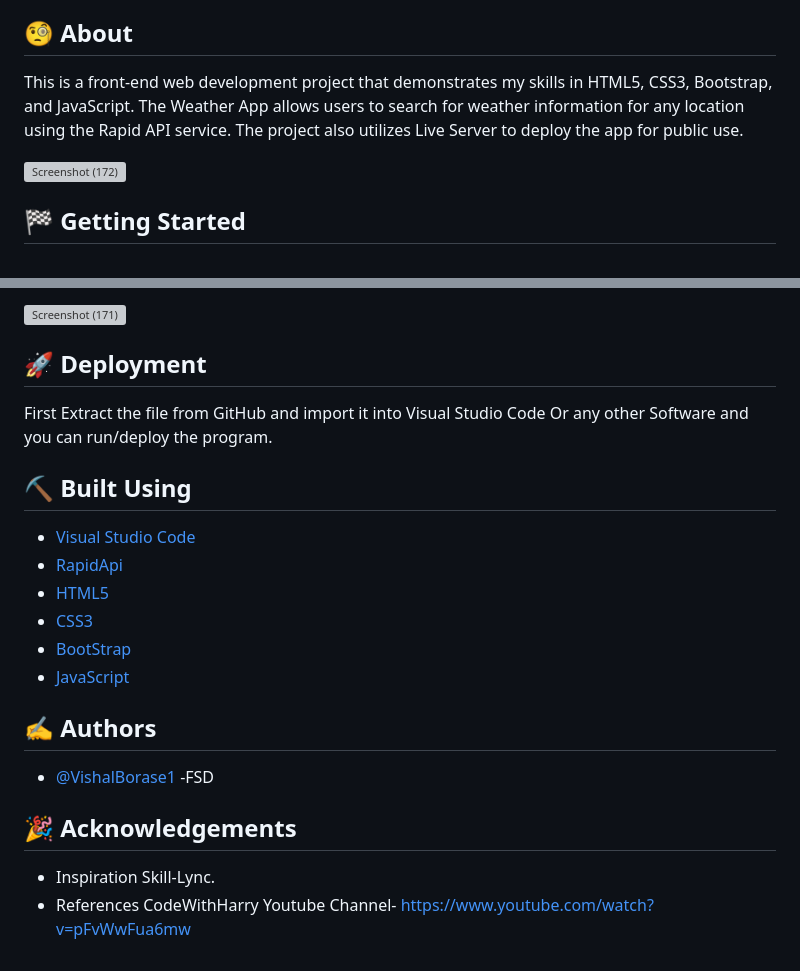
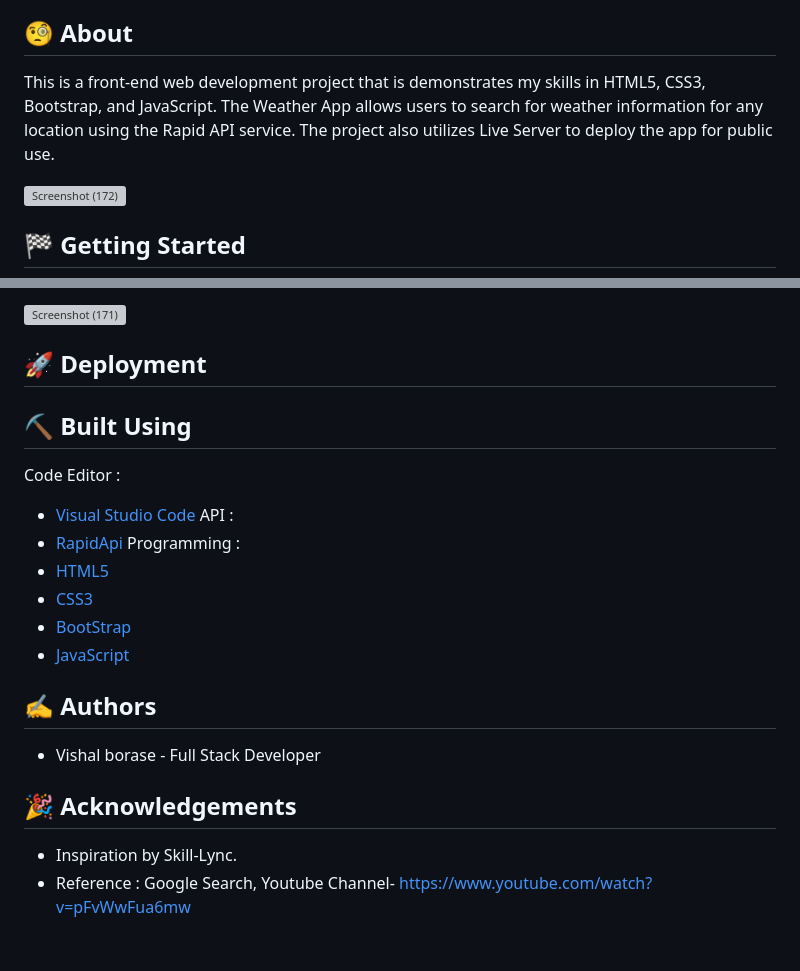
Before and after one commit to VishalBorase1/Weather-App, a Markdown page: README.md, 2 parts joined by grey strips. GitHub-like rendering; grey boxes are pictures that could not be loaded.

```diff
--- a/README.md
+++ b/README.md
@@ -30,10 +30,9 @@
 
 
 ## 🧐 About <a name = "about"></a>
-This is a front-end web development project that demonstrates my skills in HTML5, CSS3, Bootstrap, and JavaScript.
+This is a front-end web development project that is demonstrates my skills in HTML5, CSS3, Bootstrap, and JavaScript.
 The Weather App allows users to search for weather information for any location using the Rapid API service.
 The project also utilizes Live Server to deploy the app for public use.
-
 
 
 ![Screenshot (172)](https://user-images.githubusercontent.com/110810311/235284988-760ad954-c4e0-4992-9c21-9770d2d554e5.png)
@@ -93,23 +92,26 @@ Responsive design for optimal viewing on mobile and desktop devices
 
 ## 🚀 Deployment <a name = "deployment"></a>
 
-First Extract the file from GitHub and import it into Visual Studio Code Or any other Software and you can run/deploy the program.
+
 
 ## ⛏️ Built Using <a name = "built_using"></a>
-
+  Code Editor :
 - [Visual Studio Code](https://code.visualstudio.com/)
+  API :
 - [RapidApi](https://rapidapi.com/apininjas/api/weather-by-api-ninjas/)
+  Programming :
 - [HTML5](https://html.com/html5/)
 - [CSS3](https://www.css3.info/)
 - [BootStrap](https://getbootstrap.com/)
 - [JavaScript](https://www.javascript.com/)
 
 ## ✍️ Authors <a name = "authors"></a>
-- [@VishalBorase1](https://github.com/VishalBorase1) -FSD
+- Vishal borase - Full Stack Developer
 
 
 ## 🎉 Acknowledgements <a name = "acknowledgement"></a>
-- Inspiration
+- Inspiration by
    Skill-Lync.
-- References
-  CodeWithHarry Youtube Channel- https://www.youtube.com/watch?v=pFvWwFua6mw
+- Reference :
+   Google Search,
+  Youtube Channel- https://www.youtube.com/watch?v=pFvWwFua6mw
```
